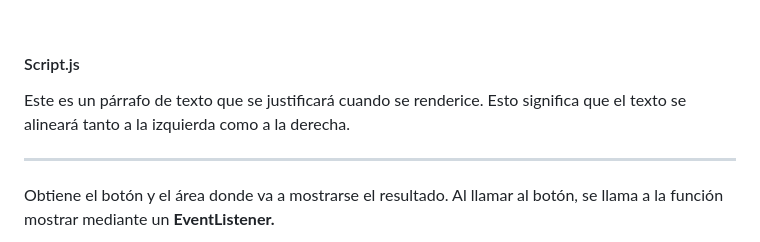
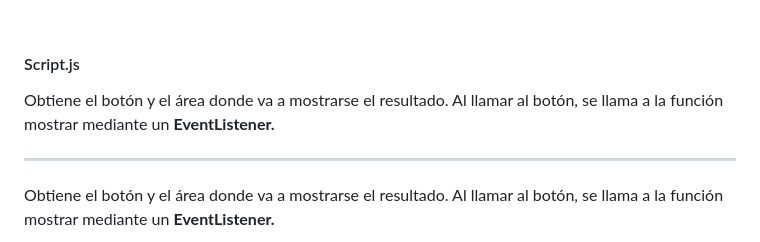
Before and after one commit to albaromero6/PortFolio-JS-ES6, a Markdown page: README.md, the part around the change. GitHub-like rendering.

```diff
--- a/README.md
+++ b/README.md
@@ -16,9 +16,8 @@
 <br>
 <h4>Script.js</h4>
 <div style="text-align: justify;">
-Este es un párrafo de texto que se justificará cuando se renderice. Esto significa que el texto se alineará tanto a la izquierda como a la derecha.
+  Obtiene el botón y el área donde va a mostrarse el resultado. Al llamar al botón, se llama a la función mostrar mediante un <strong>EventListener.</strong>
 </div>
-
 <hr>
 <p>Obtiene el botón y el área donde va a mostrarse el resultado. Al llamar al botón, se llama a la función mostrar mediante un <strong>EventListener.</strong></p>
 <p align="center">
```
